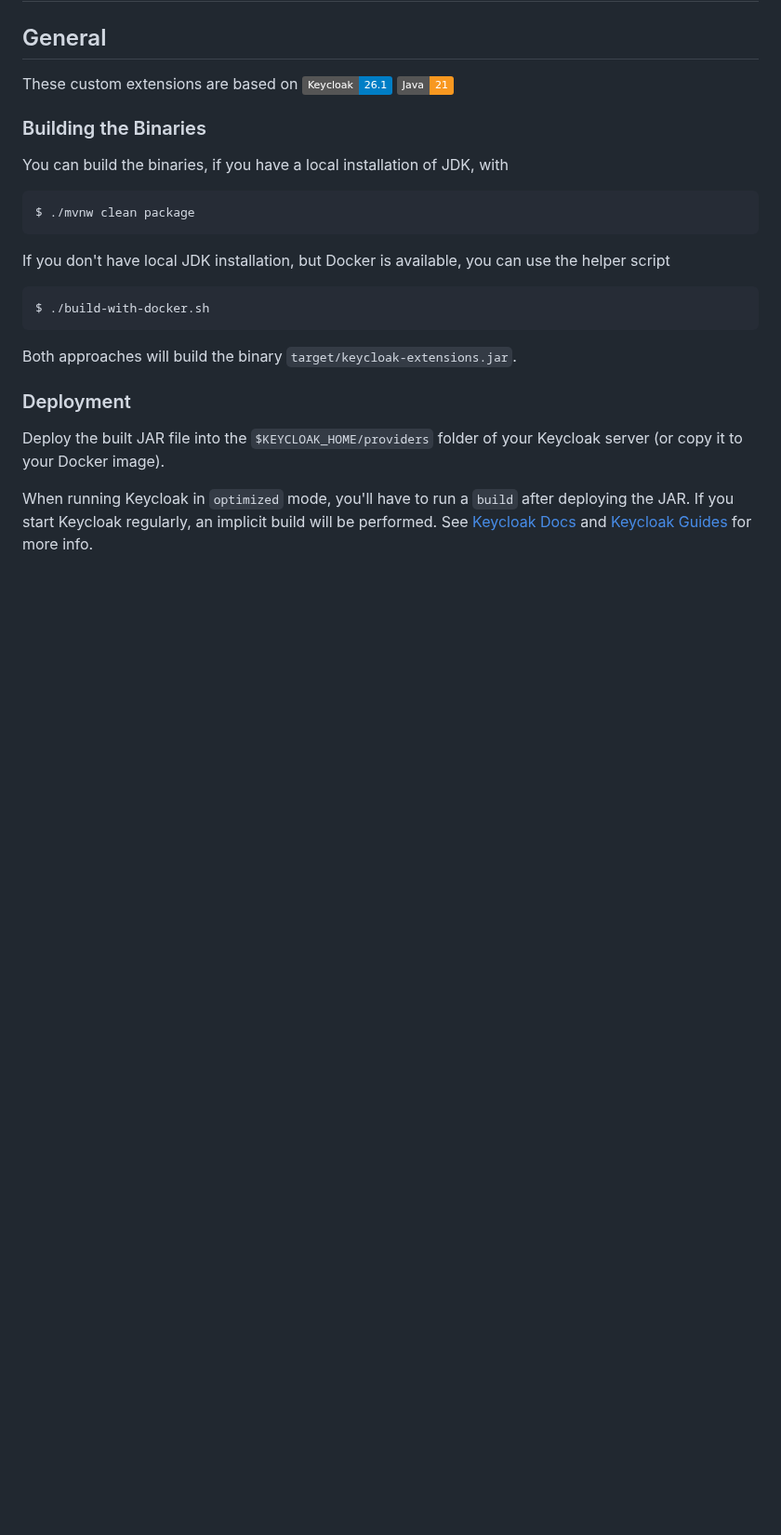
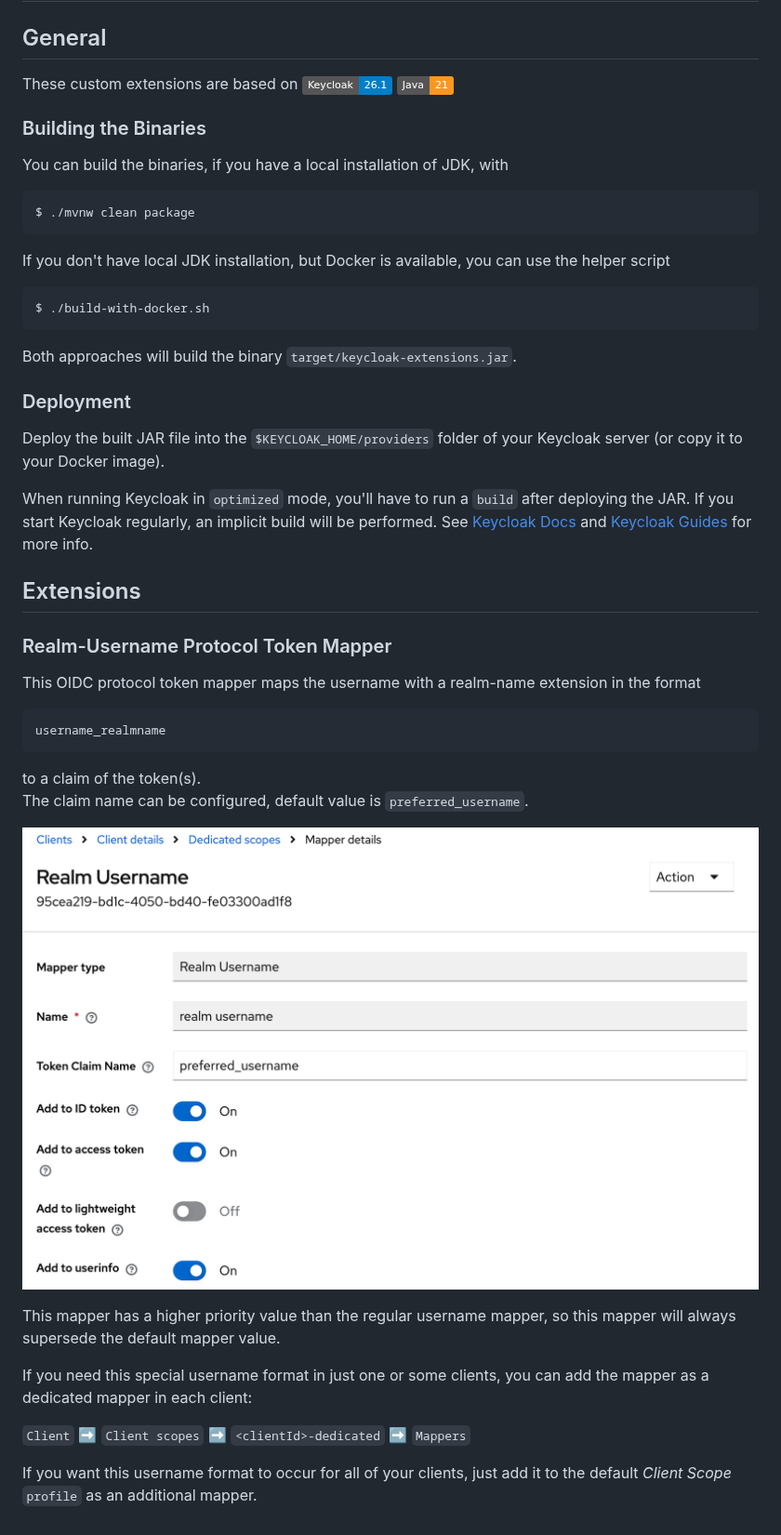
Before and after one commit to ijug-ev/keycloak-extensions, a Markdown page: README.md, the part around the change. Shown at 93% size. Rendered like a GitHub page; pictures changed too: img/realm-username-mapper.png (added); badges without logos; blank space fills up the shorter version.

Commit message:
add documentation for Realm-Username Protocol Token Mapper extension
Signed-off-by: Niko Köbler <niko@n-k.de>

```diff
--- a/README.md
+++ b/README.md
@@ -25,3 +25,24 @@ Deploy the built JAR file into the `$KEYCLOAK_HOME/providers` folder of your Key
 When running Keycloak in `optimized` mode, you'll have to run a `build` after deploying the JAR.
 If you start Keycloak regularly, an implicit build will be performed.
 See [Keycloak Docs](https://www.keycloak.org/docs) and [Keycloak Guides](https://www.keycloak.org/guides) for more info.
+
+## Extensions
+
+### Realm-Username Protocol Token Mapper
+
+This OIDC protocol token mapper maps the username with a realm-name extension in the format
+
+    username_realmname
+
+to a claim of the token(s).
+The claim name can be configured, default value is `preferred_username`.
+
+![](img/realm-username-mapper.png)
+
+This mapper has a higher priority value than the regular username mapper, so this mapper will always supersede the default mapper value.
+
+If you need this special username format in just one or some clients, you can add the mapper as a dedicated mapper in each client:
+
+`Client` ➡ `Client scopes` ➡ `<clientId>-dedicated` ➡ `Mappers`
+
+If you want this username format to occur for all of your clients, just add it to the default _Client Scope_ `profile` as an additional mapper.
```
